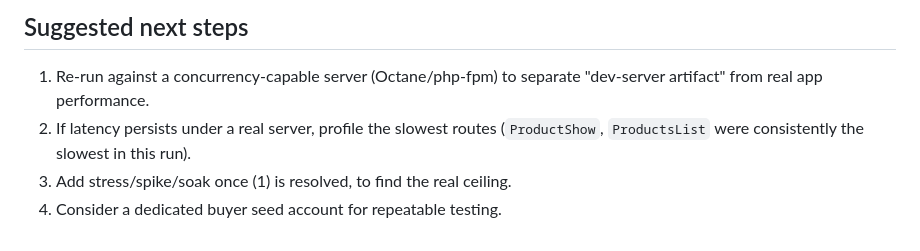
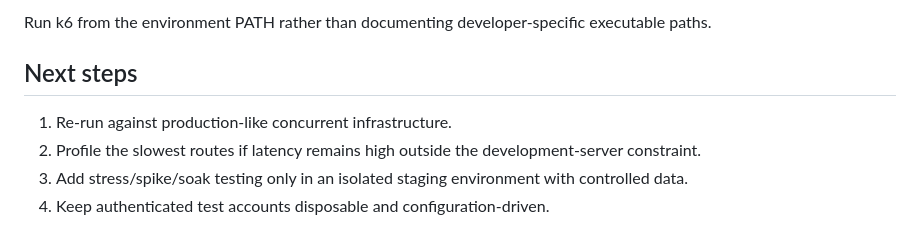
Before and after one commit to majdba123/Vitoria, a Markdown page: k6-perf-tests/REPORT.md, the part around one of its changes. Rendered like a GitHub page.

```diff
--- a/k6-perf-tests/REPORT.md
+++ b/k6-perf-tests/REPORT.md
@@ -86,8 +63,9 @@ Given the request to move fast end-to-end, this run skipped:
 
-## Suggested next steps
-1. Re-run against a concurrency-capable server (Octane/php-fpm) to separate
-   "dev-server artifact" from real app performance.
-2. If latency persists under a real server, profile the slowest routes
-   (`ProductShow`, `ProductsList` were consistently the slowest in this run).
-3. Add stress/spike/soak once (1) is resolved, to find the real ceiling.
-4. Consider a dedicated buyer seed account for repeatable testing.
+Run k6 from the environment PATH rather than documenting developer-specific executable paths.
+
+## Next steps
+
+1. Re-run against production-like concurrent infrastructure.
+2. Profile the slowest routes if latency remains high outside the development-server constraint.
+3. Add stress/spike/soak testing only in an isolated staging environment with controlled data.
+4. Keep authenticated test accounts disposable and configuration-driven.
```
Also changed, not shown: other parts of k6-perf-tests/REPORT.md (+38 -61 lines).
